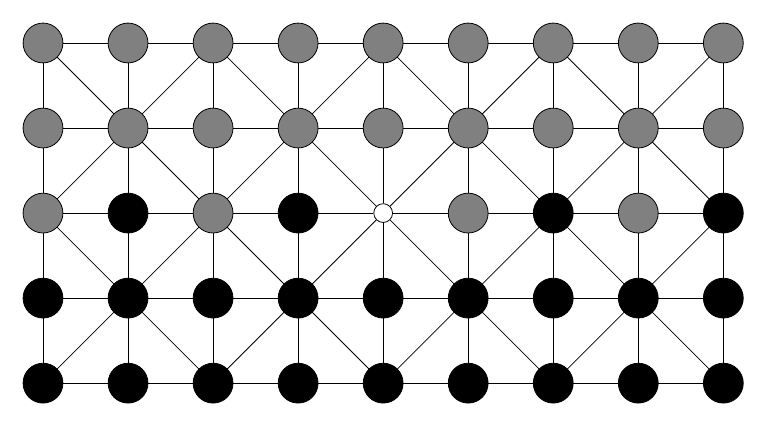
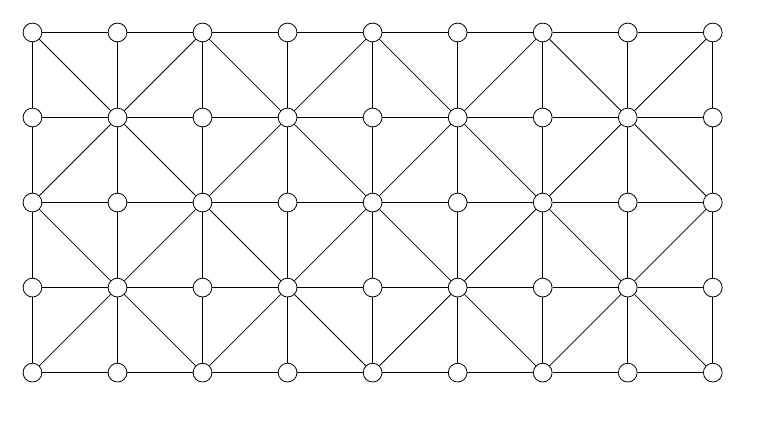
Before and after one commit to garandria/soritra-fanorona, a LaTeX figure (fanorona.tex): the whole page. Compiled offline with pdfLaTeX.

Commit message:
chores: comment out some blocks

```diff
--- a/fanorona.tex
+++ b/fanorona.tex
@@ -152,22 +152,22 @@
   % Player 1
   % --------
 
-  \foreach \x in {1, ..., 9}
-  \foreach \y in {4, 5}
-  \nodec{\x}{\y}{gray};
+  % \foreach \x in {1, ..., 9}
+  % \foreach \y in {4, 5}
+  % \nodec{\x}{\y}{gray};
 
-  \foreach \x in {1, 3, 6, 8}
-  \nodec{\x}{3}{gray};
+  % \foreach \x in {1, 3, 6, 8}
+  % \nodec{\x}{3}{gray};
 
   % Player 2
   % -----------
 
-  \foreach \x in {1, ..., 9}
-  \foreach \y in {1, 2}
-  \nodec{\x}{\y}{black};
+  % \foreach \x in {1, ..., 9}
+  % \foreach \y in {1, 2}
+  % \nodec{\x}{\y}{black};
 
-  \foreach \x in {2, 4, 7, 9}
-  \nodec{\x}{3}{black};
+  % \foreach \x in {2, 4, 7, 9}
+  % \nodec{\x}{3}{black};
 
   % Fitaritana
   % ==========
```
